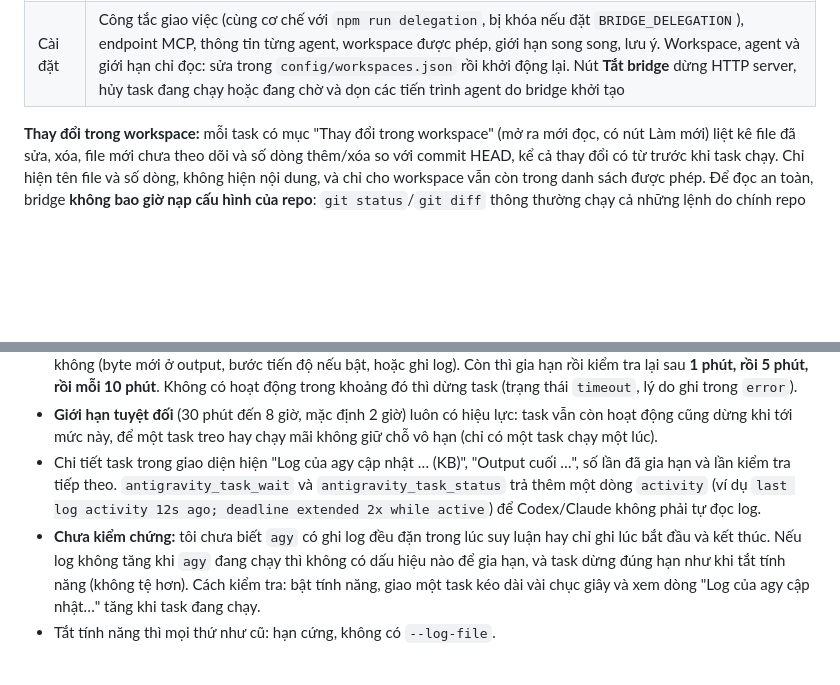
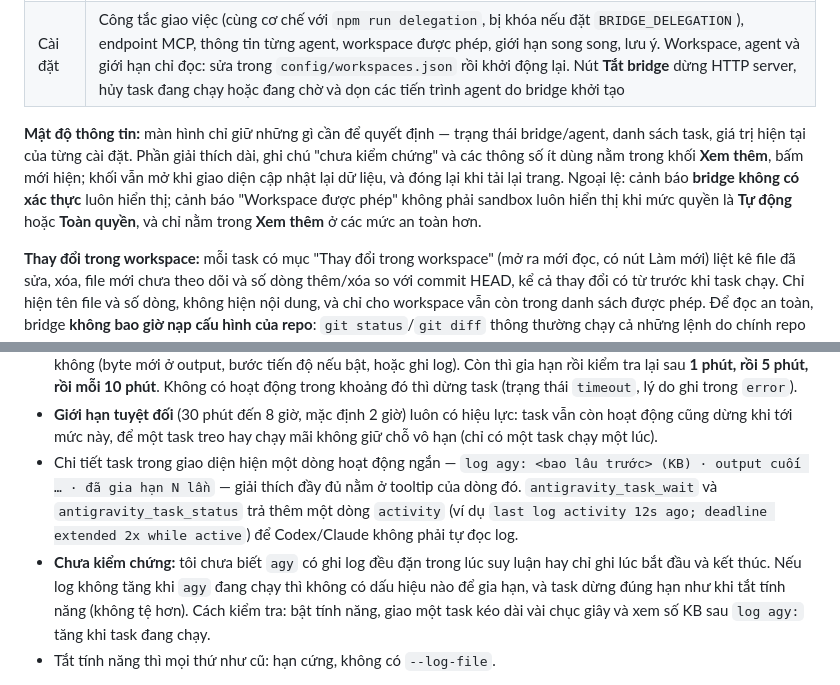
Before and after one commit to thanhdo257205/MCP-bridge, a Markdown page: README.md, 2 parts joined by grey strips. Drawn GitHub-style; blank space fills up the shorter version.

```diff
--- a/README.md
+++ b/README.md
@@ -413,6 +413,8 @@ Không cần đăng nhập: giao diện mở trực tiếp vì bridge không có
 | Task | Tổng quan (trạng thái bridge, agent sẵn sàng, công tắc giao việc, số task đang chạy, mức song song); danh sách task; với mỗi task là cuộc trao đổi **Tech Lead → agent** (yêu cầu, tiêu chí nghiệm thu, ngữ cảnh, agent/cách ly/quyền tự duyệt) và **agent → Tech Lead** (phản hồi cuối, thao tác bị từ chối quyền, lỗi), log stdout/stderr, prompt đầy đủ, worktree/branch và kết quả kiểm tra `owns`. Tên client đã giao (từ `clientInfo` của MCP, hoặc User-Agent nếu client dùng giao thức cũ; có thể trống hoặc chỉ là `node`), trạng thái hàng đợi, lọc theo trạng thái và tìm kiếm. Cập nhật từng vùng nên bôi đen log/văn bản vẫn giữ nguyên khi task đang chạy; nút Hủy task cho task đang chạy hoặc đang chờ |
 | Cài đặt | Công tắc giao việc (cùng cơ chế với `npm run delegation`, bị khóa nếu đặt `BRIDGE_DELEGATION`), endpoint MCP, thông tin từng agent, workspace được phép, giới hạn song song, lưu ý. Workspace, agent và giới hạn chỉ đọc: sửa trong `config/workspaces.json` rồi khởi động lại. Nút **Tắt bridge** dừng HTTP server, hủy task đang chạy hoặc đang chờ và dọn các tiến trình agent do bridge khởi tạo |
 
+**Mật độ thông tin:** màn hình chỉ giữ những gì cần để quyết định — trạng thái bridge/agent, danh sách task, giá trị hiện tại của từng cài đặt. Phần giải thích dài, ghi chú "chưa kiểm chứng" và các thông số ít dùng nằm trong khối **Xem thêm**, bấm mới hiện; khối vẫn mở khi giao diện cập nhật lại dữ liệu, và đóng lại khi tải lại trang. Ngoại lệ: cảnh báo **bridge không có xác thực** luôn hiển thị; cảnh báo "Workspace được phép" không phải sandbox luôn hiển thị khi mức quyền là **Tự động** hoặc **Toàn quyền**, và chỉ nằm trong **Xem thêm** ở các mức an toàn hơn.
+
 **Thay đổi trong workspace:** mỗi task có mục "Thay đổi trong workspace" (mở ra mới đọc, có nút Làm mới) liệt kê file đã sửa, xóa, file mới chưa theo dõi và số dòng thêm/xóa so với commit HEAD, kể cả thay đổi có từ trước khi task chạy. Chỉ hiện tên file và số dòng, không hiện nội dung, và chỉ cho workspace vẫn còn trong danh sách được phép. Để đọc an toàn, bridge **không bao giờ nạp cấu hình của repo**: `git status`/`git diff` thông thường chạy cả những lệnh do chính repo khai báo (`core.fsmonitor`, `filter.*.clean`, `diff.*.textconv`), mà Antigravity có quyền ghi file nên có thể cài sẵn vào `.git/config`; chỉ tắt trình diff ngoài là chưa đủ (đã thử: lệnh `filter clean` vẫn chạy). Thay vào đó bridge so sánh trong một thư mục git tạm với cấu hình rỗng, chỉ mượn kho đối tượng của repo, tắt cấu hình hệ thống/người dùng, và chỉ sao chép vài thiết lập xuống dòng/quyền file đã kiểm tra giá trị (`core.autocrlf`, `eol`, `filemode`, `symlinks`, `ignorecase`). Có test dựng repo "nhiễm độc" để chứng minh không lệnh nào bị chạy. Giới hạn: cần `git` trong PATH, chỉ tính khác biệt nội dung (file chỉ khác kiểu xuống dòng sau chuyển đổi không tính), tối đa 500 mục mỗi nhóm, không hiện submodule, và không thay thế việc tự xem diff đầy đủ.
 
 Lưu ý bảo mật: nội dung yêu cầu và phản hồi được hiển thị dạng văn bản thuần, trang dùng CSP không cho script/style nội tuyến hay tải từ nơi khác, nên output của model không thể thực thi. Yêu cầu của Tech Lead được lưu cùng bản ghi task trong `.bridge-state/tasks` (đã qua lọc secret nhận diện được) để xem lại sau khi restart; đừng đưa secret vào task. Giao diện chỉ đọc, ngoại trừ các thao tác của chủ máy: hủy task, bật/tắt giao việc, tắt bridge và những mục trong Cài đặt. Mã nguồn giao diện nằm ở `ui/` (HTML/CSS/JS thuần, không cần build), phần máy chủ ở `src/ui/`.
@@ -458,8 +460,8 @@ Lưu ý bảo mật: nội dung yêu cầu và phản hồi được hiển th
 - Bridge yêu cầu `agy` ghi log vào `.bridge-state/agy-logs/<task_id>.log` (cờ `--log-file`) và cho `agy` giới hạn tuyệt đối làm print timeout của chính nó, thay vì hạn của task.
 - Đến hạn của task (`timeout_seconds`), bridge **không dừng ngay**: nó kiểm tra có hoạt động trong khoảng vừa qua không (byte mới ở output, bước tiến độ nếu bật, hoặc ghi log). Còn thì gia hạn rồi kiểm tra lại sau **1 phút, rồi 5 phút, rồi mỗi 10 phút**. Không có hoạt động trong khoảng đó thì dừng task (trạng thái `timeout`, lý do ghi trong `error`).
 - **Giới hạn tuyệt đối** (30 phút đến 8 giờ, mặc định 2 giờ) luôn có hiệu lực: task vẫn còn hoạt động cũng dừng khi tới mức này, để một task treo hay chạy mãi không giữ chỗ vô hạn (chỉ có một task chạy một lúc).
-- Chi tiết task trong giao diện hiện "Log của agy cập nhật … (KB)", "Output cuối …", số lần đã gia hạn và lần kiểm tra tiếp theo. `antigravity_task_wait` và `antigravity_task_status` trả thêm một dòng `activity` (ví dụ `last log activity 12s ago; deadline extended 2x while active`) để Codex/Claude không phải tự đọc log.
-- **Chưa kiểm chứng:** tôi chưa biết `agy` có ghi log đều đặn trong lúc suy luận hay chỉ ghi lúc bắt đầu và kết thúc. Nếu log không tăng khi `agy` đang chạy thì không có dấu hiệu nào để gia hạn, và task dừng đúng hạn như khi tắt tính năng (không tệ hơn). Cách kiểm tra: bật tính năng, giao một task kéo dài vài chục giây và xem dòng "Log của agy cập nhật…" tăng khi task đang chạy.
+- Chi tiết task trong giao diện hiện một dòng hoạt động ngắn — `log agy: <bao lâu trước> (KB) · output cuối … · đã gia hạn N lần` — giải thích đầy đủ nằm ở tooltip của dòng đó. `antigravity_task_wait` và `antigravity_task_status` trả thêm một dòng `activity` (ví dụ `last log activity 12s ago; deadline extended 2x while active`) để Codex/Claude không phải tự đọc log.
+- **Chưa kiểm chứng:** tôi chưa biết `agy` có ghi log đều đặn trong lúc suy luận hay chỉ ghi lúc bắt đầu và kết thúc. Nếu log không tăng khi `agy` đang chạy thì không có dấu hiệu nào để gia hạn, và task dừng đúng hạn như khi tắt tính năng (không tệ hơn). Cách kiểm tra: bật tính năng, giao một task kéo dài vài chục giây và xem số KB sau `log agy:` tăng khi task đang chạy.
 - Tắt tính năng thì mọi thứ như cũ: hạn cứng, không có `--log-file`.
 
 **Cấp bậc chờ:** khi Codex/Claude gọi `antigravity_task_wait` mà không chọn số giây, lần chờ đầu của mỗi task dài 1 phút, lần hai 5 phút, từ lần ba là mức tối đa bạn chọn (không bao giờ vượt mức đó; với mặc định 55 giây thì cả ba đều 55 giây). Lệnh chờ kết thúc ngay khi task xong, nên cấp bậc này chủ yếu giúp báo "vẫn đang chạy" đến sớm ở đầu task, không tiết kiệm thêm token. Thời hạn tool của client vẫn phải lớn hơn mức tối đa đó.
```
Also changed, not shown: docs/HANDOFF.md (+19 -0 lines).
